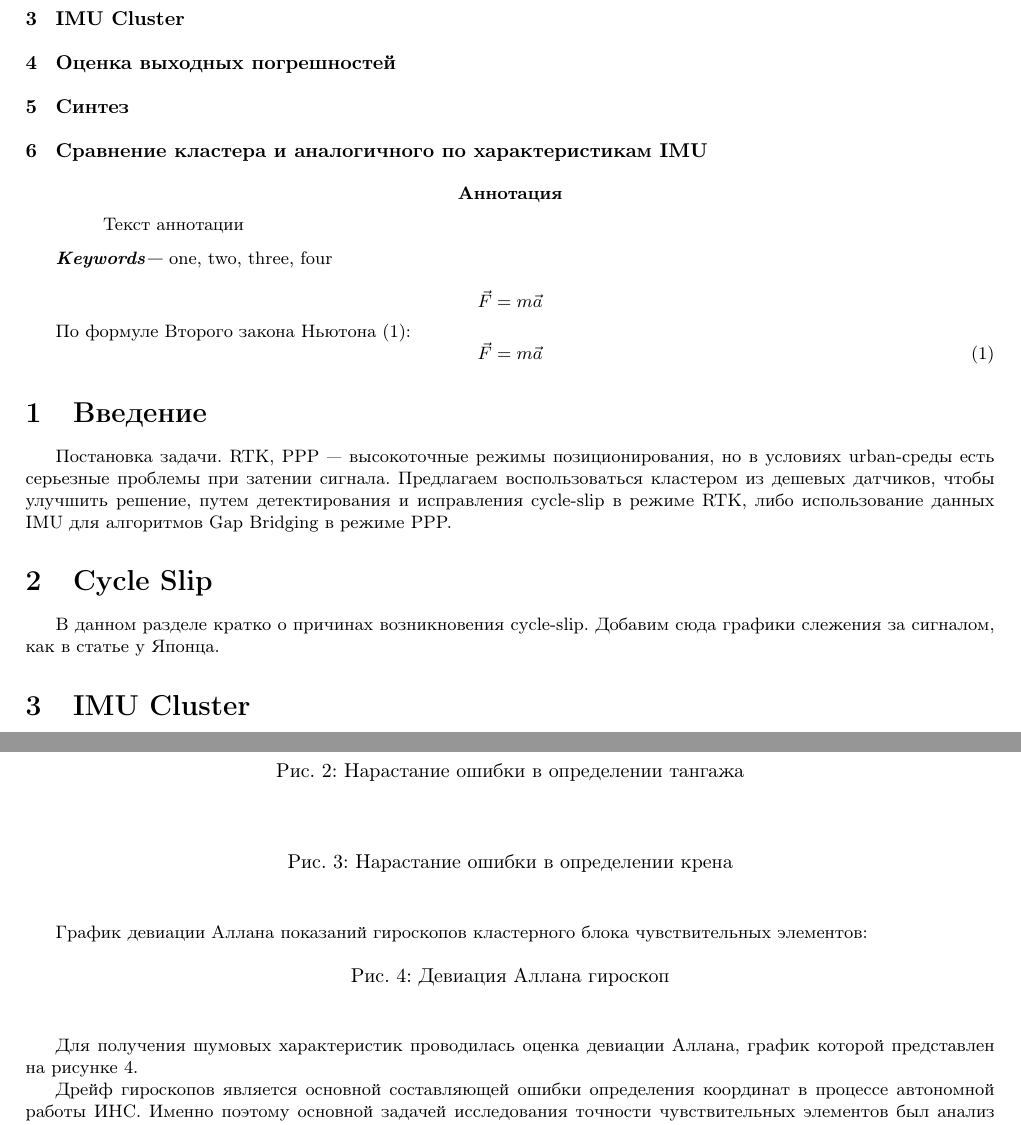
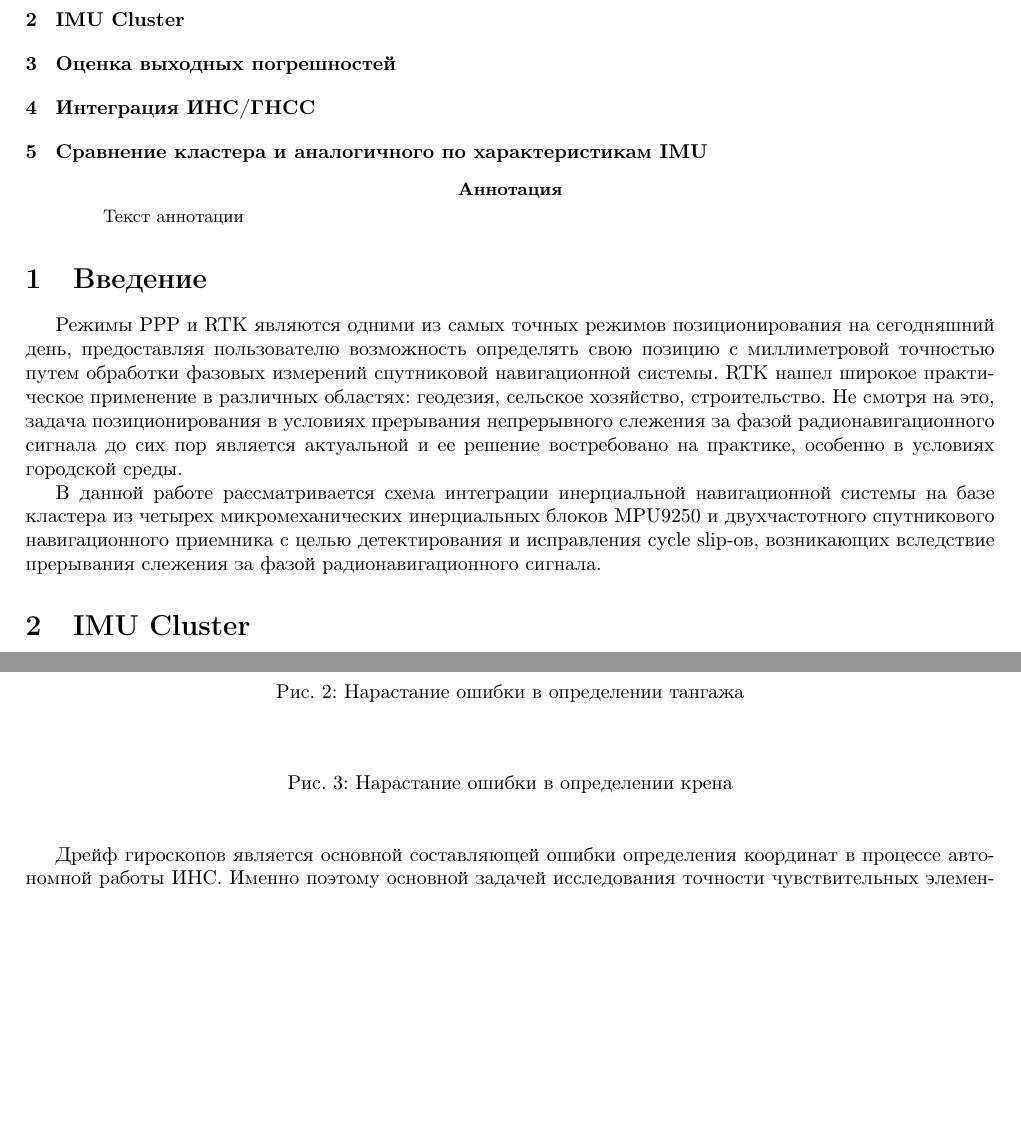
Before and after one commit to Goncharov-ik/article_slip, a LaTeX paper (Article.tex, which reads cycle slip.tex, error estimation.tex, introduction.tex): two parts of pages 1 and 4 of 5 before the commit and two parts of pages 1 and 3 of 5 after it, joined at a grey line, cut so that both start at the same text, the shorter picture padded with empty space. Compiled offline with pdfLaTeX.

Commit message:
Correct structure. Add introduction.

```diff
--- a/Article.tex
+++ b/Article.tex
@@ -42,19 +42,7 @@
 	Текст аннотации
 \end{abstract}
 
-\keywords{one, two, three, four}
-
-$$\vec{F} = m\vec{a}$$
-
-По формуле Второго закона Ньютона (\ref{eq:newtone}):
-\begin{equation}
-	\vec{F} = m\vec{a}
-	\label{eq:newtone}
-\end{equation}
-
 \input{introduction.tex}
-
-\input{cycle slip.tex}
 
 \input{imu cluster.tex}
 
--- a/cycle slip.tex
+++ /dev/null
@@ -1,2 +0,0 @@
-\section {Cycle Slip}
-В данном разделе кратко о причинах возникновения cycle-slip. Добавим сюда графики слежения за сигналом, как в статье у Японца.
--- a/error estimation.tex
+++ b/error estimation.tex
@@ -118,8 +118,5 @@
 \end{figure}
 
 
-График девиации Аллана показаний гироскопов кластерного блока чувствительных элементов:
+Дрейф гироскопов является основной составляющей ошибки определения координат в процессе автономной работы ИНС. Именно поэтому основной задачей исследования точности чувствительных элементов был анализ остаточных погрешностей гироскопов. Из графика (Рис.\ref{fig:mpr}) видно, что значение дрейфа на интервале осреднения 0.01 с. не превышает \SI[per-mode=symbol]{}{\degree\per\second}
 
-\begin{figure}[h]
-	\caption{Девиация Аллана гироскоп}
-	\label{fig:dev_gyr}
@@ -128,7 +131,3 @@
-Для получения шумовых характеристик проводилась оценка девиации Аллана, график которой представлен на рисунке \ref{fig:dev_gyr}.
-
-
-Дрейф гироскопов является основной составляющей ошибки определения координат в процессе автономной работы ИНС. Именно поэтому основной задачей исследования точности чувствительных элементов был анализ остаточных погрешностей гироскопов. Из графика (Рис.\ref{fig:dev_gyr}) видно, что значение дрейфа на интервале осреднения 0.01 с. не превышает \SI[per-mode=symbol]{}{\degree\per\second}
 
 
 Воспользуемся полученным значением в уравнении ошибок ИНС.
--- a/introduction.tex
+++ b/introduction.tex
@@ -1,4 +1,13 @@
 \section {Введение}
-Постановка задачи. RTK, PPP --- высокоточные режимы позиционирования, но в условиях urban-среды есть серьезные проблемы при затении сигнала.
-Предлагаем воспользоваться кластером из дешевых датчиков, чтобы улучшить решение, путем детектирования и исправления cycle-slip в режиме RTK, либо
-использование данных IMU для алгоритмов Gap Bridging в режиме PPP.
+
+
+Режимы PPP и RTK являются одними из самых точных режимов позиционирования на сегодняшний день, предоставляя пользователю возможность
+определять свою позицию с миллиметровой точностью путем обработки фазовых измерений спутниковой навигационной системы.
+RTK нашел широкое практическое применение в различных областях: геодезия, сельское хозяйство, строительство. Не смотря на это, задача
+позиционирования в условиях прерывания непрерывного слежения за фазой радионавигационного сигнала до сих пор является актуальной и ее
+решение востребовано на практике, особенно в условиях городской среды.
+
+
+В данной работе рассматривается схема интеграции инерциальной навигационной системы на базе кластера
+из четырех микромеханических инерциальных блоков MPU9250 и двухчастотного спутникового навигационного приемника с целью детектирования и
+исправления cycle slip-ов, возникающих вследствие прерывания слежения за фазой радионавигационного сигнала.
```
Also changed, not shown: synthesis.tex (+1 -1 lines), Article.tex (12 more changed lines), error estimation.tex (22 more changed lines).
